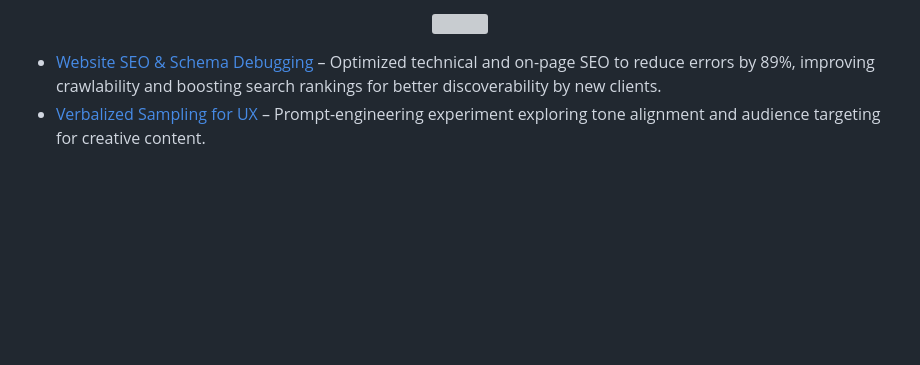
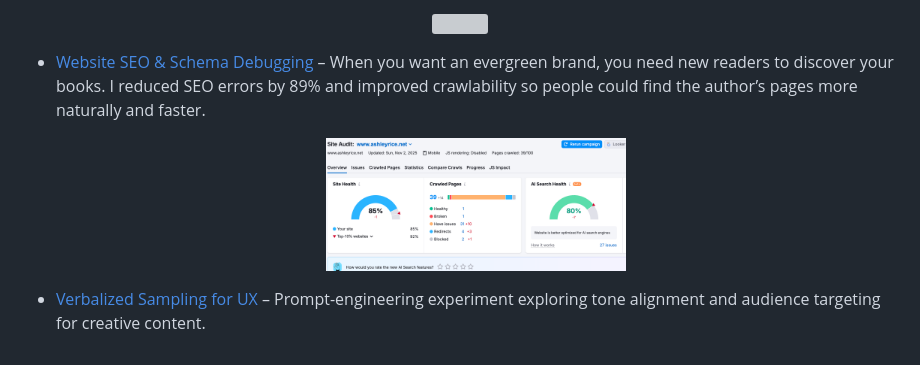
Before and after one commit to ashleysally00/ashley-rice-ux-portfolio, a Markdown page: README.md, the part around the change. Rendered like a GitHub page; blank space fills up the shorter version; grey boxes are pictures that could not be loaded.

```diff
--- a/README.md
+++ b/README.md
@@ -48,5 +48,14 @@
 </a>
 <p align="center">
 
-- [Website SEO & Schema Debugging](https://github.com/ashleysally00/seo-structured-data-fixes) – Optimized technical and on-page SEO to reduce errors by 89%, improving crawlability and boosting search rankings for better discoverability by new clients.
+- [Website SEO & Schema Debugging](https://github.com/ashleysally00/seo-structured-data-fixes) – When you want an evergreen brand, you need new readers to discover your books. I reduced SEO errors by 89% and improved crawlability so people could find the author’s pages more naturally and faster.
+
+  <p align="center">
+  <a href="./projects/seo-schema-debugging.md">
+    <img src="https://raw.githubusercontent.com/ashleysally00/ashley-rice-ux-portfolio/main/images/Semrush_Dash.png" width="300">
+  </a>
+</p>
+
+
+
 - [Verbalized Sampling for UX](https://github.com/ashleysally00/verbalized-sampling-experiment) – Prompt-engineering experiment exploring tone alignment and audience targeting for creative content.
```
